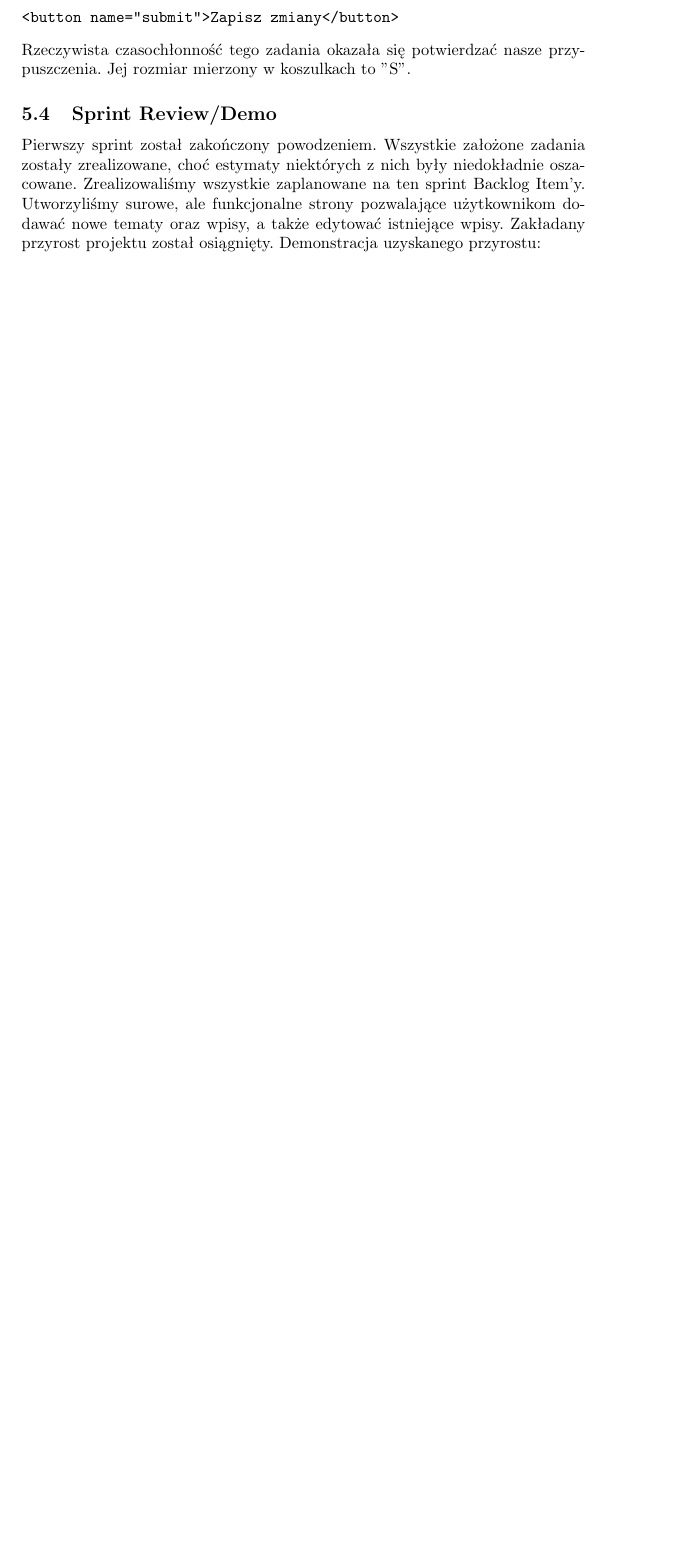
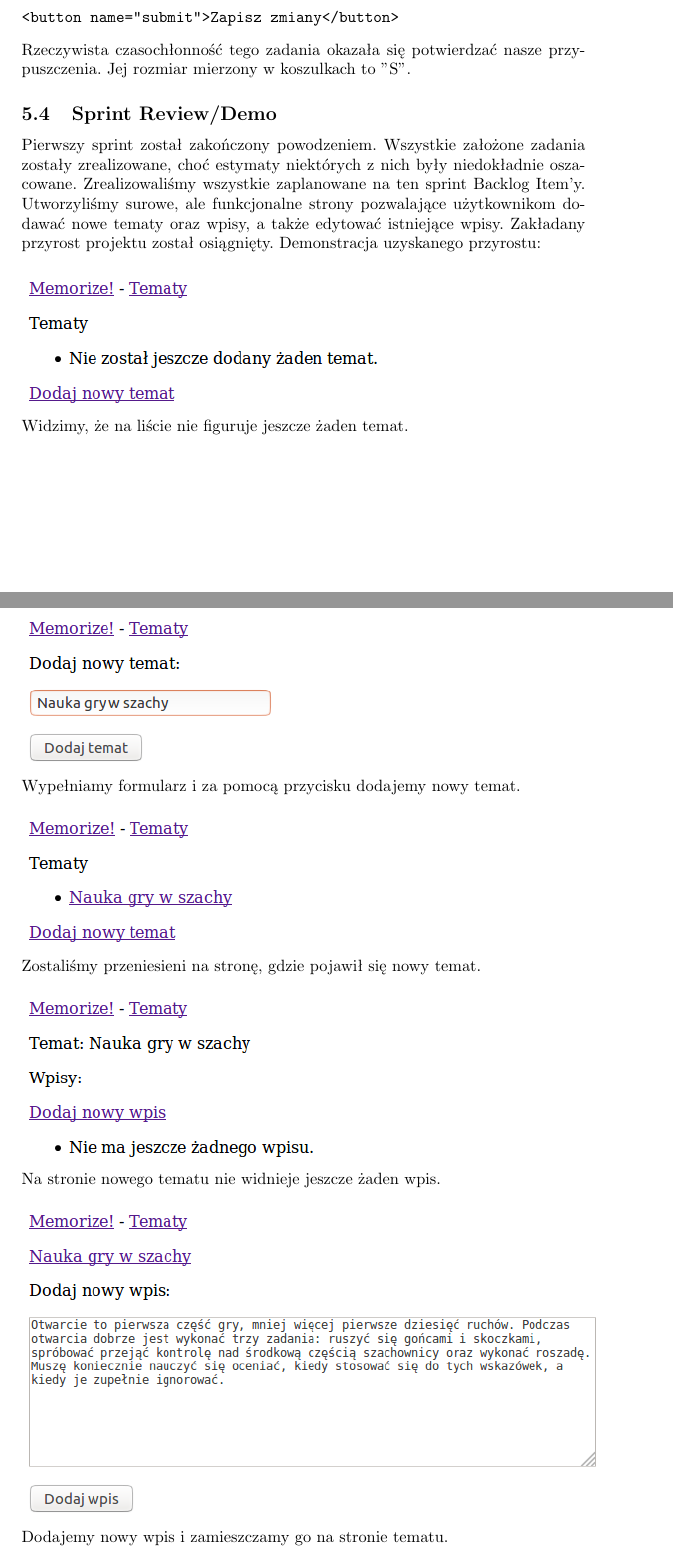
Before and after one commit to dh94martian/Aplikacja-Memorize-, a LaTeX document (documentation/zpi_memorize.tex): part of page 23 of 27 before the commit and two parts of pages 23 and 24 of 29 after it, the two joined at a grey line, cut so that both start at the same text, the shorter picture padded with empty space. Compiled offline with pdfLaTeX; the source files are stored in an older character set and shown here as Unicode.

Commit message:
Sprint review update

```diff
--- a/documentation/zpi_memorize.tex
+++ b/documentation/zpi_memorize.tex
@@ -2,6 +2,7 @@
 \usepackage{polski}
 \usepackage[cp1250]{inputenc}
 \usepackage{url}
+\usepackage{graphicx}
 
 \title{\vspace{4cm} \bf{Aplikacja "Memorize!"}}
 \author{{\em Damian Hadała, Dawid Sułowicz, Krzysztof Radoń, Krzysztof Jamro}}
@@ -634,3 +635,23 @@
 \subsection{Sprint Review/Demo}
 Pierwszy sprint został zakończony powodzeniem. Wszystkie założone zadania zostały zrealizowane, choć estymaty niektórych z nich były niedokładnie oszacowane.
 Zrealizowaliśmy wszystkie zaplanowane na ten sprint Backlog Item'y. Utworzyliśmy surowe, ale funkcjonalne strony pozwalające użytkownikom dodawać nowe tematy oraz wpisy, a także edytować istniejące wpisy. Zakładany przyrost projektu został osiągnięty. Demonstracja uzyskanego przyrostu:
+\begin{figure}[h]
+\includegraphics[scale=0.6]{images/img1.png}\\
+{Widzimy, że na liście nie figuruje jeszcze żaden temat.}
+\end{figure}
+\begin{figure}[h]
+\includegraphics[scale=0.6]{images/img2.png}\\
+{Wypełniamy formularz i za pomocą przycisku dodajemy nowy temat.}
+\end{figure}
+\begin{figure}[h]
+\includegraphics[scale=0.6]{images/img3.png}\\
+{Zostaliśmy przeniesieni na stronę, gdzie pojawił się nowy temat.}
+\end{figure}
+\begin{figure}[!htbp]
+\includegraphics[scale=0.6]{images/img4.png}\\
+{Na stronie nowego tematu nie widnieje jeszcze żaden wpis.}
+\end{figure}
+\begin{figure}[!htbp]
+\includegraphics[scale=0.6]{images/img5.png}\\
+{Dodajemy nowy wpis i zamieszczamy go na stronie tematu.}
+\end{figure}
@@ -636,0 +661 @@
+\end{figure}
```
Also changed, not shown: documentation/images/img1.png (added), documentation/images/img2.png (added), documentation/images/img3.png (added), documentation/images/img4.png (added), documentation/images/img5.png (added), documentation/images/img6.png (added), documentation/images/img7.png (added), documentation/zpi_memorize.pdf, documentation/zpi_memorize.tex (7 more changed lines).
